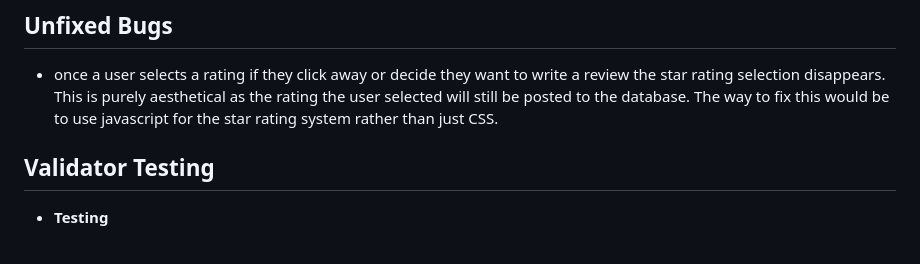
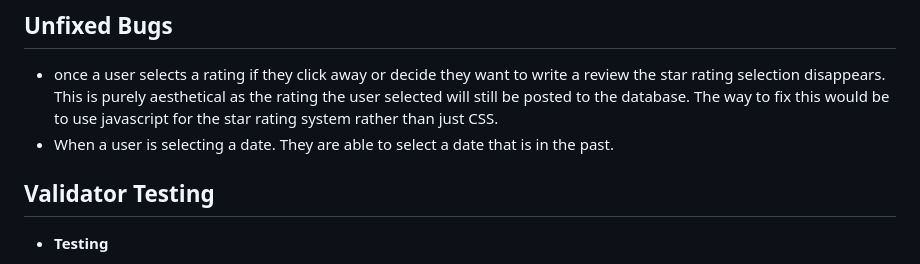
Before and after one commit to rinalds98/Savory-Junction, a Markdown page: README.md, the part around the change. Drawn GitHub-style.

Commit message:
Add bug to readme

```diff
--- a/README.md
+++ b/README.md
@@ -164,6 +164,7 @@ Testing
 - once a user selects a rating if they click away or decide they want to write a review the star rating selection disappears.
 This is purely aesthetical as the rating the user selected will still be posted to the database.
 The way to fix this would be to use javascript for the star rating system rather than just CSS.
+- When a user is selecting a date. They are able to select a date that is in the past.
 
 ## **Validator Testing**
 
```
